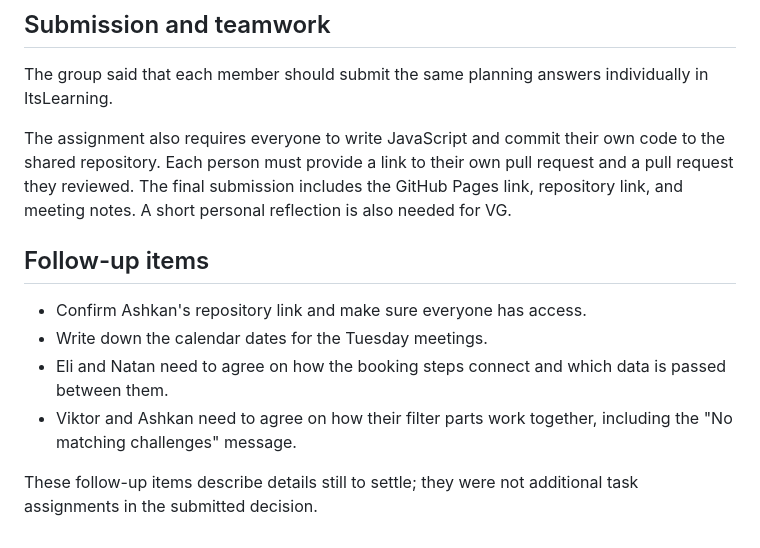
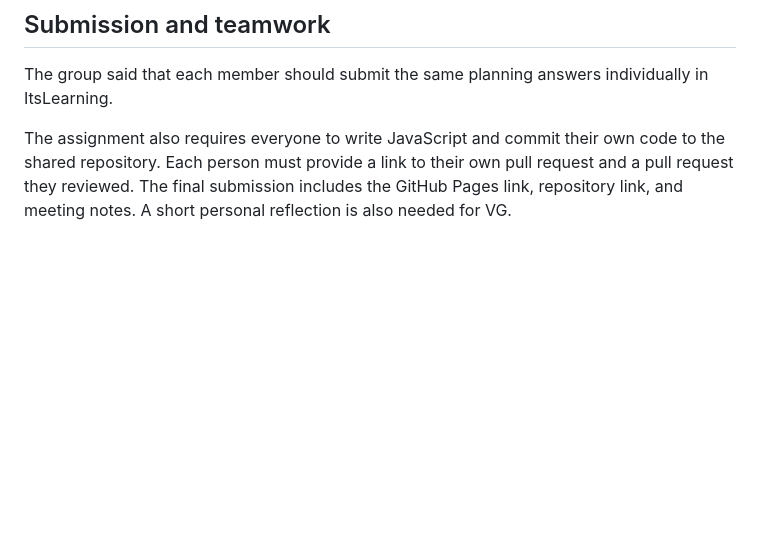
Before and after one commit to fashinski/lernia-esc-website, a Markdown page: docs/meetings/01-planning-meeting.md, the part around the change. Rendered like a GitHub page; blank space fills up the shorter version.

Commit message:
Delete follow-up items from planning meeting notes
Removed follow-up items section that outlined pending details.

```diff
--- a/docs/meetings/01-planning-meeting.md
+++ b/docs/meetings/01-planning-meeting.md
@@ -49,12 +49,3 @@ Ashkan's repository link was not included in the supplied transcript or final de
 The group said that each member should submit the same planning answers individually in ItsLearning.
 
 The assignment also requires everyone to write JavaScript and commit their own code to the shared repository. Each person must provide a link to their own pull request and a pull request they reviewed. The final submission includes the GitHub Pages link, repository link, and meeting notes. A short personal reflection is also needed for VG.
-
-## Follow-up items
-
-- Confirm Ashkan's repository link and make sure everyone has access.
-- Write down the calendar dates for the Tuesday meetings.
-- Eli and Natan need to agree on how the booking steps connect and which data is passed between them.
-- Viktor and Ashkan need to agree on how their filter parts work together, including the "No matching challenges" message.
-
-These follow-up items describe details still to settle; they were not additional task assignments in the submitted decision.
```
